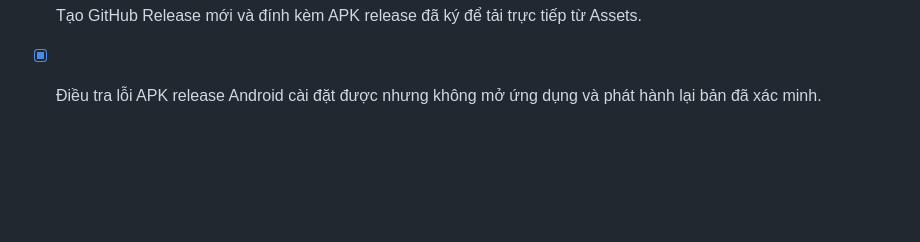
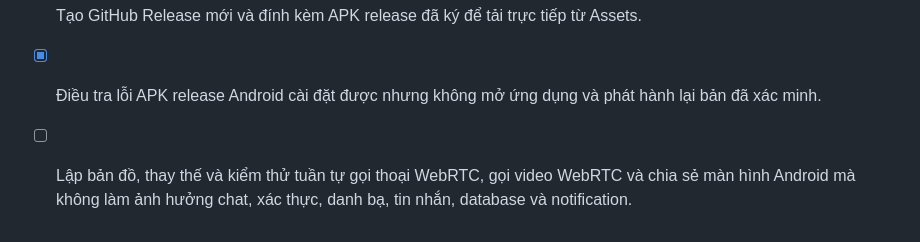
Before and after one commit to haitruongproqt1-a11y/ketnoi-chat, a Markdown page: todo.md, the part around the change. Rendered like a GitHub page; blank space fills up the shorter version.

Commit message:
Checkpoint: Checkpoint trước khi tái thiết kế cuộc gọi theo yêu cầu: chat, xác thực, danh bạ, tin nhắn, database, notification và luồng backend hiện có được giữ nguyên. Phạm vi thay đổi tiếp theo chỉ gồm signaling/cuộc gọi WebRTC, media native và MediaProjection Android.

```diff
--- a/todo.md
+++ b/todo.md
@@ -108,3 +108,4 @@
 - [x] Thêm job ký APK release bằng GitHub Actions và chạy build thử nghiệm để xác minh artifact.
 - [x] Tạo GitHub Release mới và đính kèm APK release đã ký để tải trực tiếp từ Assets.
 - [x] Điều tra lỗi APK release Android cài đặt được nhưng không mở ứng dụng và phát hành lại bản đã xác minh.
+- [ ] Lập bản đồ, thay thế và kiểm thử tuần tự gọi thoại WebRTC, gọi video WebRTC và chia sẻ màn hình Android mà không làm ảnh hưởng chat, xác thực, danh bạ, tin nhắn, database và notification.
```
